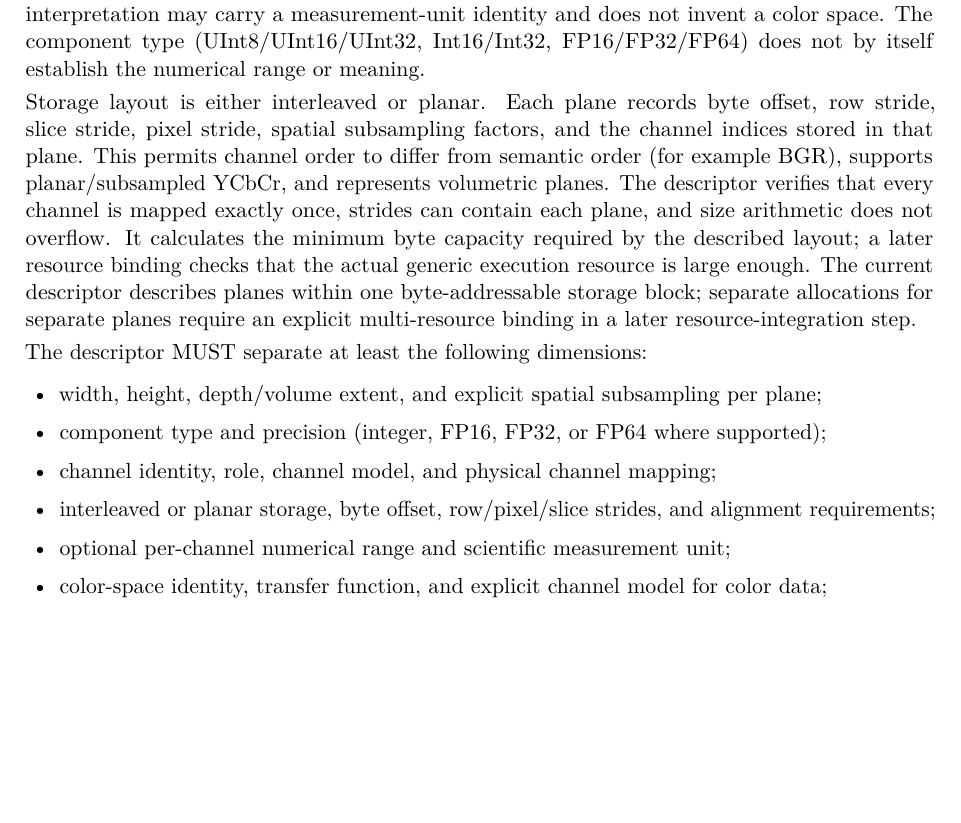
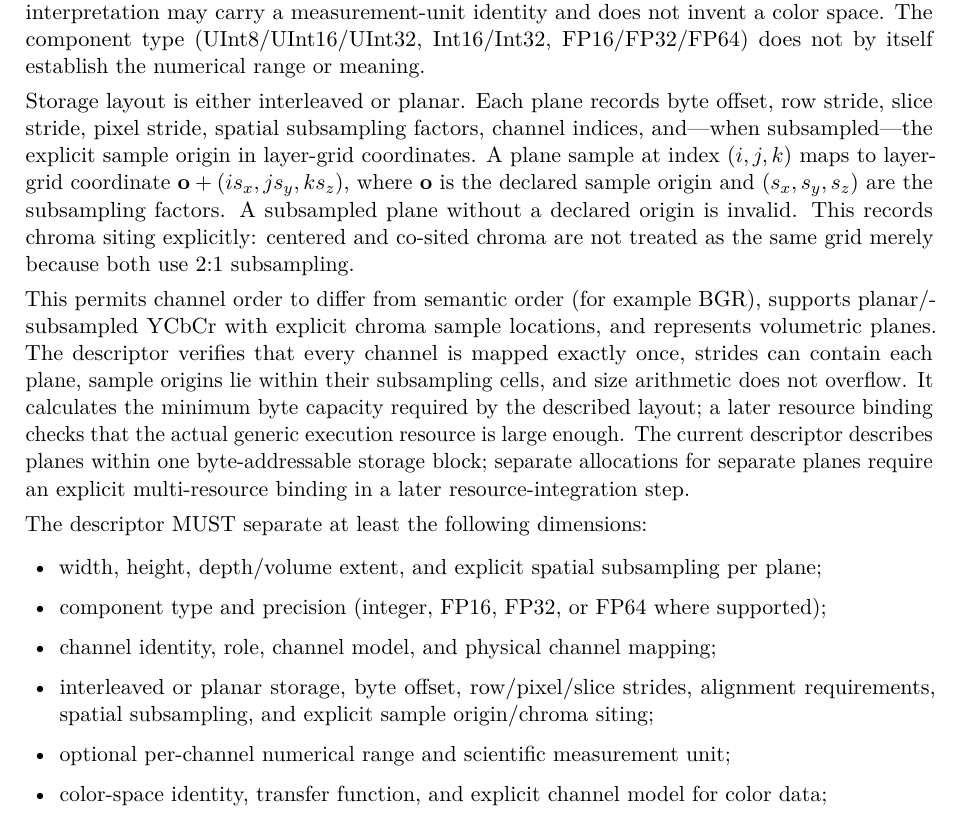
Before and after one commit to Shennagyp/ImageProcessing, a LaTeX document (docs/research/architecture/ImageProcessing-Architecture.tex): part of page 15 of 44, cut so that both start at the same text, the shorter picture padded with empty space. Compiled offline with pdfLaTeX.

Commit message:
Specify explicit subsampled-plane sample origins and chroma siting

```diff
--- a/docs/research/architecture/ImageProcessing-Architecture.tex
+++ b/docs/research/architecture/ImageProcessing-Architecture.tex
@@ -387,14 +387,16 @@ The first \texttt{PixelDataDescriptor} is a validated semantic/storage-layout de
 
 Color and scientific data are separate interpretations. Color interpretation explicitly states color-space identity, channel model, transfer function, and alpha mode. The initial channel-model vocabulary includes grayscale, RGB, YCbCr, and named custom models such as CMYK or Lab; physical channel order is represented separately through the plane mapping. Scientific interpretation may carry a measurement-unit identity and does not invent a color space. The component type (UInt8/UInt16/UInt32, Int16/Int32, FP16/FP32/FP64) does not by itself establish the numerical range or meaning.
 
-Storage layout is either interleaved or planar. Each plane records byte offset, row stride, slice stride, pixel stride, spatial subsampling factors, and the channel indices stored in that plane. This permits channel order to differ from semantic order (for example BGR), supports planar/subsampled YCbCr, and represents volumetric planes. The descriptor verifies that every channel is mapped exactly once, strides can contain each plane, and size arithmetic does not overflow. It calculates the minimum byte capacity required by the described layout; a later resource binding checks that the actual generic execution resource is large enough. The current descriptor describes planes within one byte-addressable storage block; separate allocations for separate planes require an explicit multi-resource binding in a later resource-integration step.
+Storage layout is either interleaved or planar. Each plane records byte offset, row stride, slice stride, pixel stride, spatial subsampling factors, channel indices, and—when subsampled—the explicit sample origin in layer-grid coordinates. A plane sample at index $(i,j,k)$ maps to layer-grid coordinate $\mathbf{o} + (i s_x,j s_y,k s_z)$, where $\mathbf{o}$ is the declared sample origin and $(s_x,s_y,s_z)$ are the subsampling factors. A subsampled plane without a declared origin is invalid. This records chroma siting explicitly: centered and co-sited chroma are not treated as the same grid merely because both use 2:1 subsampling.
+
+This permits channel order to differ from semantic order (for example BGR), supports planar/subsampled YCbCr with explicit chroma sample locations, and represents volumetric planes. The descriptor verifies that every channel is mapped exactly once, strides can contain each plane, sample origins lie within their subsampling cells, and size arithmetic does not overflow. It calculates the minimum byte capacity required by the described layout; a later resource binding checks that the actual generic execution resource is large enough. The current descriptor describes planes within one byte-addressable storage block; separate allocations for separate planes require an explicit multi-resource binding in a later resource-integration step.
 
 The descriptor MUST separate at least the following dimensions:
 \begin{itemize}
   \item width, height, depth/volume extent, and explicit spatial subsampling per plane;
   \item component type and precision (integer, FP16, FP32, or FP64 where supported);
   \item channel identity, role, channel model, and physical channel mapping;
-  \item interleaved or planar storage, byte offset, row/pixel/slice strides, and alignment requirements;
+  \item interleaved or planar storage, byte offset, row/pixel/slice strides, alignment requirements, spatial subsampling, and explicit sample origin/chroma siting;
   \item optional per-channel numerical range and scientific measurement unit;
   \item color-space identity, transfer function, and explicit channel model for color data;
   \item alpha mode (none, straight, or premultiplied) when alpha is present.
```
